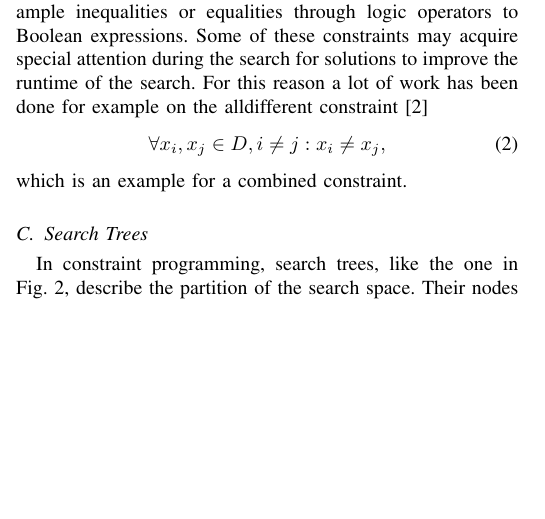
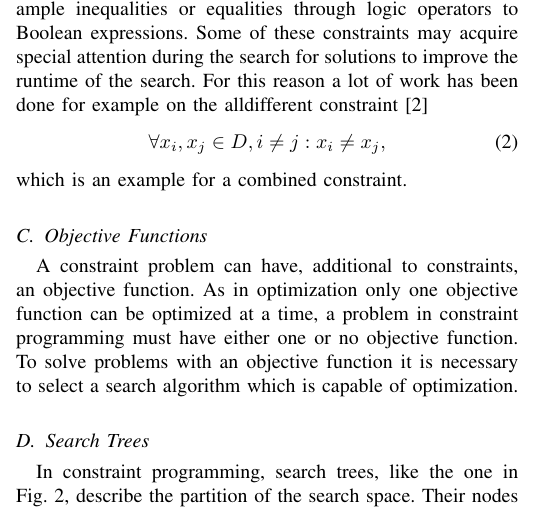
Before and after one commit to benediktibk/gecode, a LaTeX paper (paper.tex): part of one column of page 1 of 4 before the commit and part of one column of page 1 of 5 after it, cut so that both start at the same text, the shorter picture padded with empty space. Compiled offline with pdfLaTeX.

Commit message:
added objective functions

```diff
--- a/paper.tex
+++ b/paper.tex
@@ -130,6 +130,9 @@
 		\label{eq:alldifferent}
 	\end{equation}
 	which is an example for a combined constraint.
+
+	\subsection{Objective Functions}
+	A constraint problem can have, additional to constraints, an objective function. As in optimization only one objective function can be optimized at a time, a problem in constraint programming must have either one or no objective function. To solve problems with an objective function it is necessary to select a search algorithm which is capable of optimization.
 
 	\subsection{Search Trees}
 
```
Also changed, not shown: paper.tex (2 more changed lines).
